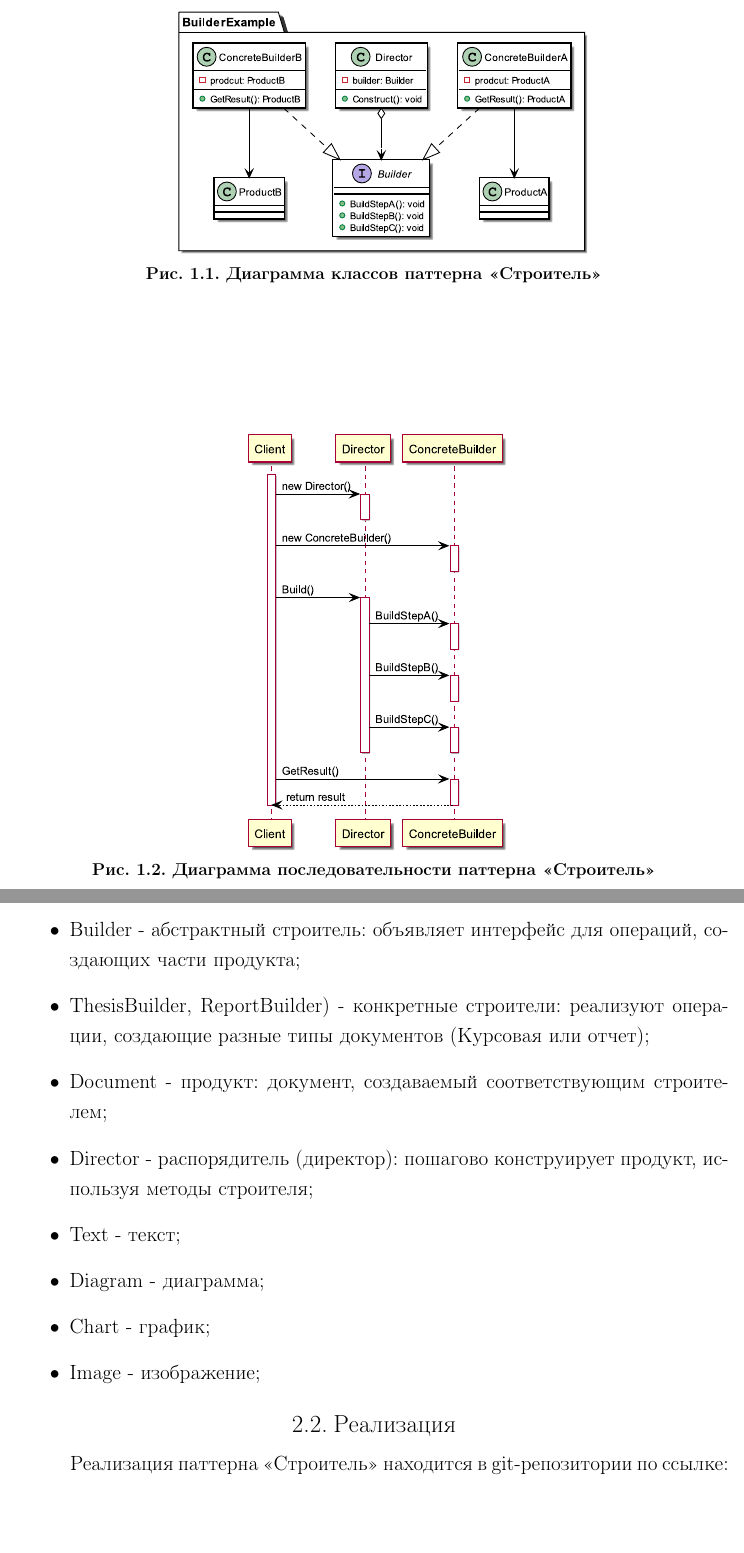
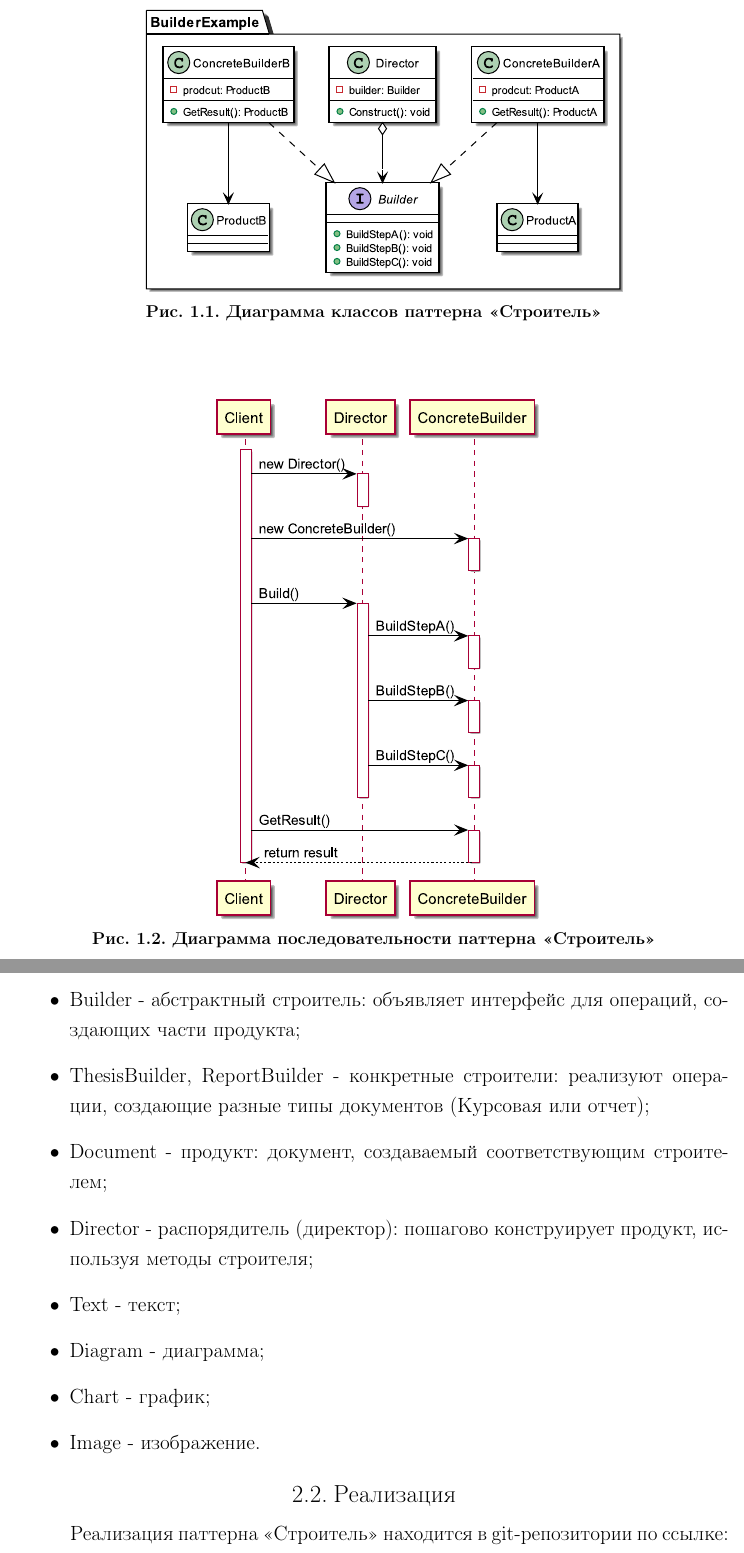
Before and after one commit to rovany706/design-patterns, a LaTeX thesis (Builder/docs/Report.tex): two parts of pages 4 and 7 of 8, joined at a grey line, cut so that both start at the same text, the shorter picture padded with empty space. Compiled offline with pdfLaTeX.

Commit message:
[2] Fix typos and make figures bigger

```diff
--- a/Builder/docs/Report.tex
+++ b/Builder/docs/Report.tex
@@ -36,13 +36,13 @@
 
 \begin{figure}[p]
   \centering
-  \includegraphics[scale=0.6]{Builder_CD.eps}
+  \includegraphics[scale=0.7]{Builder_CD.eps}
   \caption{Диаграмма классов паттерна <<Строитель>>}
 \end{figure}
 
 \begin{figure}[p]
   \centering
-  \includegraphics[scale=0.6]{Builder_SD.eps}
+  \includegraphics[scale=0.75]{Builder_SD.eps}
   \caption{Диаграмма последовательности паттерна <<Строитель>>}
 \end{figure}
 \clearpage
@@ -101,13 +101,13 @@
 \textbf{Участники.}
 \begin{itemize}
   \item Builder - абстрактный строитель: объявляет интерфейс для операций, создающих части продукта;
-  \item ThesisBuilder, ReportBuilder) - конкретные строители: реализуют операции, создающие разные типы документов (Курсовая или отчет);
+  \item ThesisBuilder, ReportBuilder - конкретные строители: реализуют операции, создающие разные типы документов (Курсовая или отчет);
   \item Document - продукт: документ, создаваемый соответствующим строителем;
   \item Director - распорядитель (директор): пошагово конструирует продукт, используя методы строителя;
   \item Text - текст;
   \item Diagram - диаграмма;
   \item Chart - график;
-  \item Image - изображение;
+  \item Image - изображение.
 \end{itemize}
 
 \section{Реализация}
```
Also changed, not shown: Builder/docs/Report.pdf.
